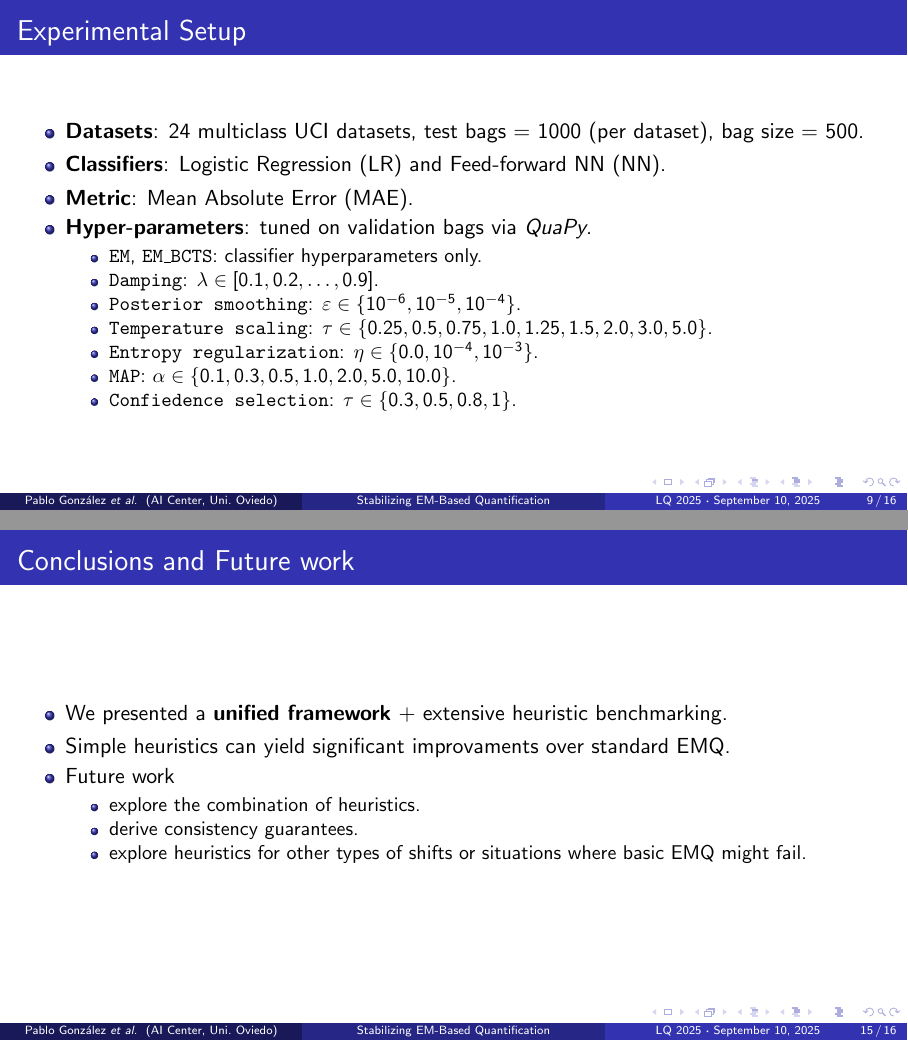
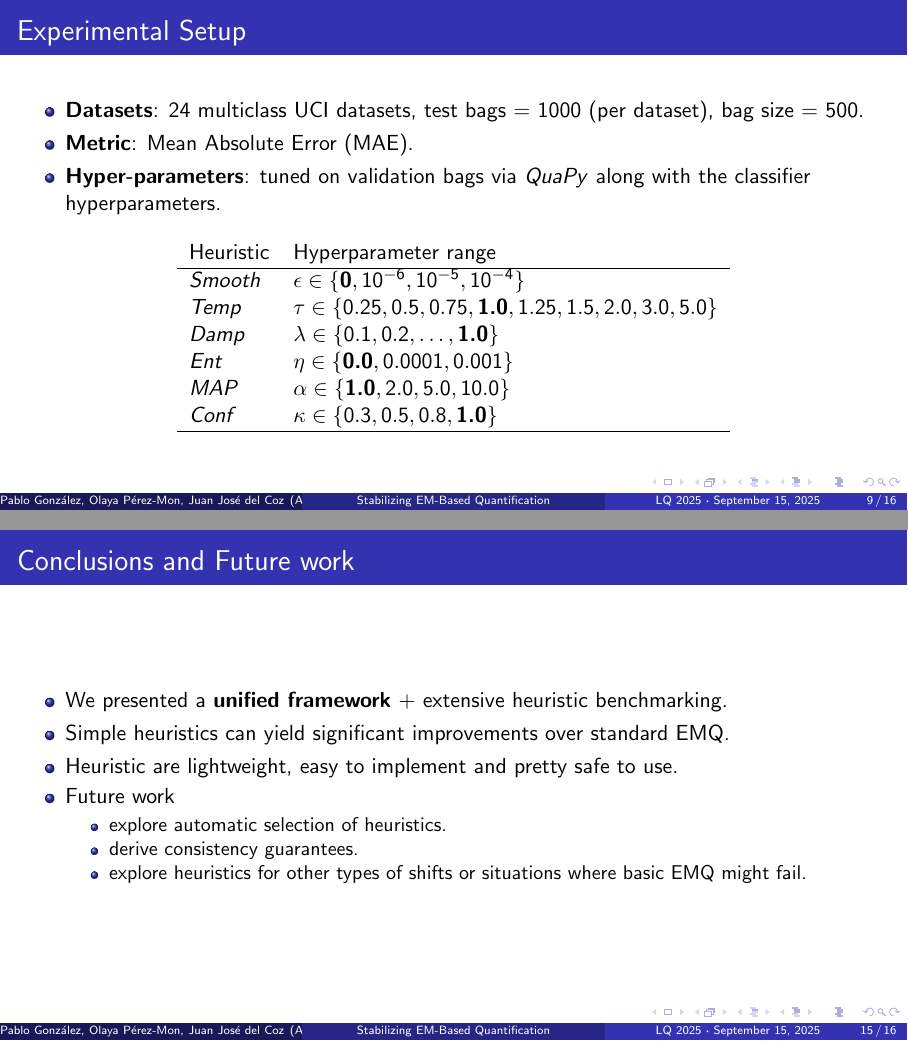
Before and after one commit to pglez82/emq-stabilization, LaTeX slides (presentation/presentation.tex): pages 9 and 15 of 16, joined at a grey line. Compiled offline with pdfLaTeX.

Commit message:
updating presentation

```diff
--- a/presentation/presentation.tex
+++ b/presentation/presentation.tex
@@ -7,9 +7,9 @@
 \usepackage{xcolor}
 \usepackage[linesnumbered,ruled,vlined]{algorithm2e}
 \title[Stabilizing EM‑Based Quantification]{Stabilizing EM‑Based Quantification under Label Shift}
-\author{Pablo González \textit{et al.}}
+\author{Pablo González, Olaya Pérez-Mon, Juan José del Coz}
 \institute[AI Center, Uni. Oviedo]{Artificial Intelligence Center\\University of Oviedo}
-\date{LQ 2025 · \today}
+\date{LQ 2025 · September 15, 2025}
 
 \begin{document}
 
@@ -170,33 +171,34 @@ Initialize prevalence estimate $Q^{(0)} \in \Delta^K$\;
 \begin{frame}{Experimental Setup}
   \begin{itemize}
     \item \textbf{Datasets}: 24 multiclass UCI datasets, test bags = 1000 (per dataset), bag size = 500.
-    \item \textbf{Classifiers}: Logistic Regression (LR) and Feed‑forward NN (NN).
     \item \textbf{Metric}: Mean Absolute Error (MAE).
-    \item \textbf{Hyper‑parameters}: tuned on validation bags via \textit{QuaPy}.
-        \begin{itemize}
-            \item \texttt{EM}, \texttt{EM\_BCTS}: classifier hyperparameters only.
-            \item \texttt{Damping}: $\lambda \in [0.1, 0.2, \dots, 0.9]$.
-            \item \texttt{Posterior smoothing}: $\varepsilon \in \{10^{-6}, 10^{-5}, 10^{-4}\}$.
-            \item \texttt{Temperature scaling}: $\tau \in \{0.25, 0.5, 0.75, 1.0, 1.25, 1.5, 2.0, 3.0, 5.0\}$.
-            \item \texttt{Entropy regularization}: $\eta \in \{0.0, 10^{-4}, 10^{-3}\}$.
-            \item \texttt{MAP}: $\alpha \in \{0.1, 0.3, 0.5, 1.0, 2.0, 5.0, 10.0\}$.
-            \item \texttt{Confiedence selection}: $\tau \in \{0.3, 0.5, 0.8, 1\}$.
-        \end{itemize}
+    \item \textbf{Hyper‑parameters}: tuned on validation bags via \textit{QuaPy} along with the classifier hyperparameters.
   \end{itemize}
+  \centering
+  \begin{table}[h]
+\centering
+\label{tab:hyperparams}
+\begin{tabular}{ll}
+Heuristic & Hyperparameter range\\
+\hline
+ \textit{Smooth} & $\epsilon \in \{\textbf{0}, 10^{-6}, 10^{-5}, 10^{-4}\}$ \\
+\textit{Temp}   & $\tau \in \{0.25, 0.5, 0.75, \textbf{1.0}, 1.25, 1.5, 2.0, 3.0, 5.0\}$ \\
+ \textit{Damp}   & $\lambda \in \{0.1, 0.2, \ldots, \textbf{1.0}\}$ \\
+ \textit{Ent}    & $\eta \in \{\textbf{0.0}, 0.0001, 0.001\}$ \\
+\textit{MAP}    & $\alpha \in \{\textbf{1.0}, 2.0, 5.0, 10.0\}$ \\
+\textit{Conf}   & $\kappa \in \{0.3, 0.5, 0.8, \textbf{1.0}\}$ \\
+\hline
+\end{tabular}
+\end{table}
 \end{frame}
 
 
 %---------------------------------------------------------
-\begin{frame}{Overall Results (LR)}
+\begin{frame}{Overall Results}
   \centering
   \includegraphics[width=0.6\linewidth]{images/results_lr.png}
 \end{frame}
 
-%---------------------------------------------------------
-\begin{frame}{Overall Results (NN)}
-  \centering
-  \includegraphics[width=0.6\linewidth]{images/results_nn.png}
-\end{frame}
 
 \begin{frame}{Bag-level: statistical analysis}
   \centering
@@ -223,10 +228,11 @@ Initialize prevalence estimate $Q^{(0)} \in \Delta^K$\;
 \begin{frame}{Conclusions and Future work}
   \begin{itemize}
     \item We presented a \textbf{unified framework} + extensive heuristic benchmarking.
-    \item Simple heuristics can yield significant improvaments over standard EMQ.
+    \item Simple heuristics can yield significant improvements over standard EMQ.
+    \item Heuristic are lightweight, easy to implement and pretty safe to use.
     \item Future work
     \begin{itemize}
-      \item explore the combination of heuristics.
+      \item explore automatic selection of heuristics.
       \item derive consistency guarantees.
       \item explore heuristics for other types of shifts or situations where basic EMQ might fail.
     \end{itemize}
```
Also changed, not shown: presentation/images/combinations.png (added), presentation/images/datasetlevel.png, presentation/images/results_lr.png, presentation/images/results_nn.png (deleted), presentation/images/statistical_analysis.png, presentation/presentation.tex (46 more changed lines).
